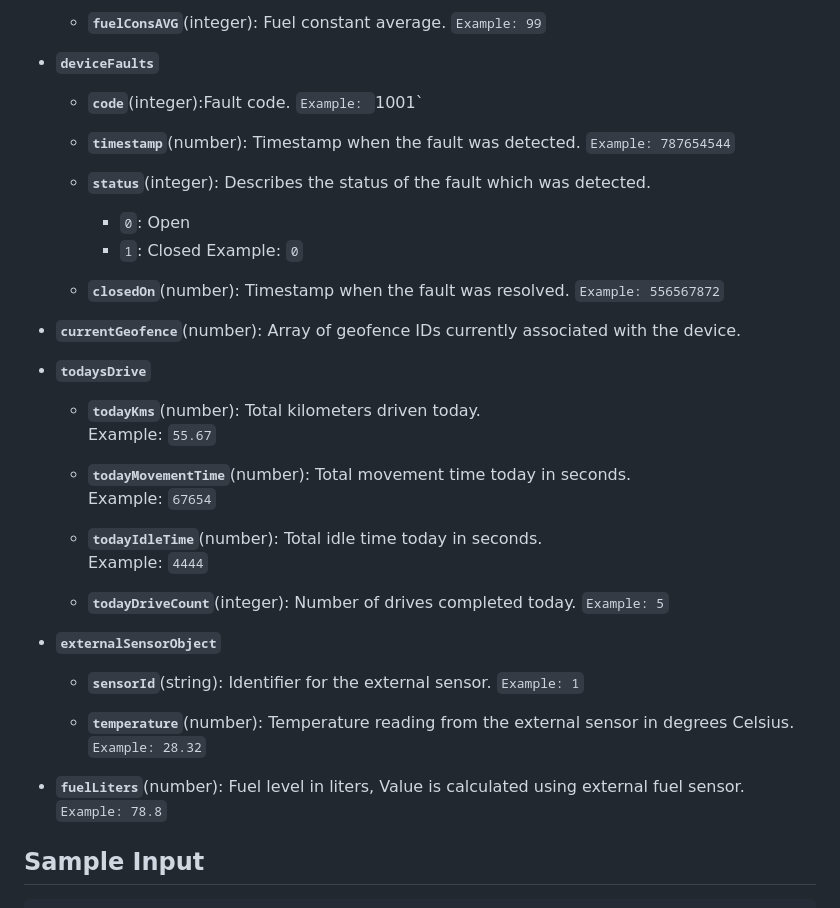
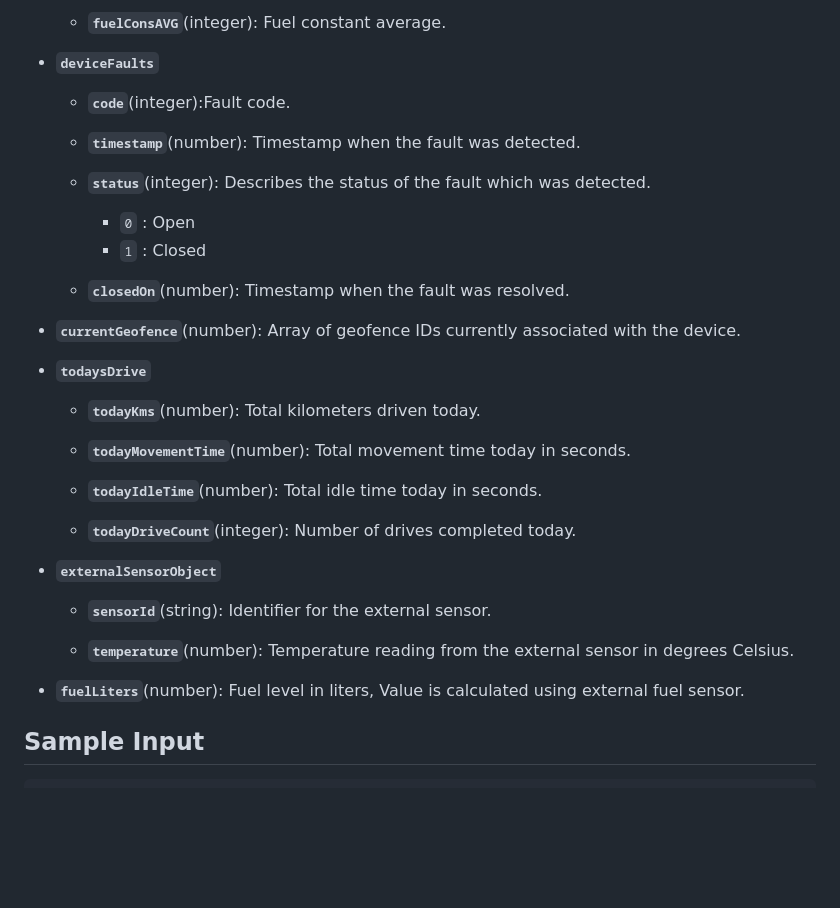
Before and after one commit to mappls-api/mappls-intouch-rest-apis, a Markdown page: Intouch Devices APIs/Get Device Live Data API.md, the part around one of its changes. GitHub-like rendering; blank space fills up the shorter version.

```diff
--- a/Intouch Devices APIs/Get Device Live Data API.md
+++ b/Intouch Devices APIs/Get Device Live Data API.md
@@ -189,40 +198,34 @@ IGNITION: `21`, OVERSPEED: `22`, UNPLUGGED: `23`, PANIC: `24`, GEOFENCE: `26`, S
 
-   - **`fuelConsAVG`**(integer): Fuel constant average. `Example: 99`
+   - **`fuelConsAVG`**(integer): Fuel constant average.
 
 - **`deviceFaults`**
-    - **`code`**(integer):Fault code. `Example: `1001`
+    - **`code`**(integer):Fault code.
 
-    - **`timestamp`**(number): Timestamp when the fault was detected. `Example: 787654544`
+    - **`timestamp`**(number): Timestamp when the fault was detected.
 
     - **`status`**(integer): Describes the status of the fault which was detected.
-        - `0`: Open
-        - `1`: Closed  Example: `0`
+        - `0` : Open
+        - `1` : Closed
 
-    - **`closedOn`**(number): Timestamp when the fault was resolved. `Example: 556567872`
-
+    - **`closedOn`**(number): Timestamp when the fault was resolved.
 
 - **`currentGeofence`**(number): Array of geofence IDs currently associated with the device.
 
 - **`todaysDrive`**
     - **`todayKms`**(number): Total kilometers driven today.
-      Example: `55.67`
-
 
     - **`todayMovementTime`**(number): Total movement time today in seconds.
-      Example: `67654`
-
 
     - **`todayIdleTime`**(number): Total idle time today in seconds.
-      Example: `4444`
 
-    - **`todayDriveCount`**(integer): Number of drives completed today. `Example: 5`
+    - **`todayDriveCount`**(integer): Number of drives completed today.
 
 -  **`externalSensorObject`**
-      - **`sensorId`**(string): Identifier for the external sensor. `Example: 1`
+      - **`sensorId`**(string): Identifier for the external sensor.
 
-      - **`temperature`**(number): Temperature reading from the external sensor in degrees Celsius. `Example: 28.32`
+      - **`temperature`**(number): Temperature reading from the external sensor in degrees Celsius.
 
-- **`fuelLiters`**(number): Fuel level in liters, Value is calculated using external fuel sensor. `Example: 78.8`
+- **`fuelLiters`**(number): Fuel level in liters, Value is calculated using external fuel sensor.
 
 
 ## **Sample Input**
```
Also changed, not shown: other parts of Intouch Devices APIs/Get Device Live Data API.md (+78 -69 lines), Intouch Devices APIs/Get Distance Traveled of the Device API.md (+11 -11 lines).
